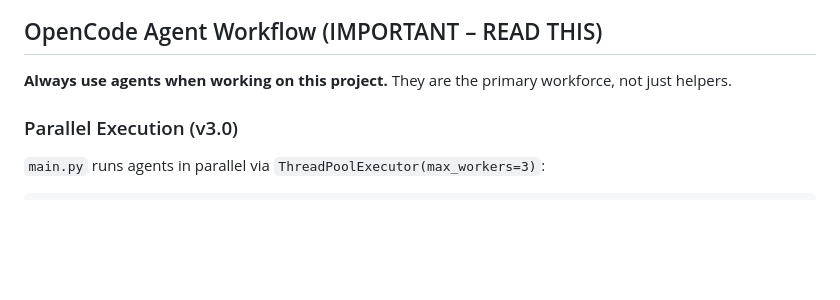
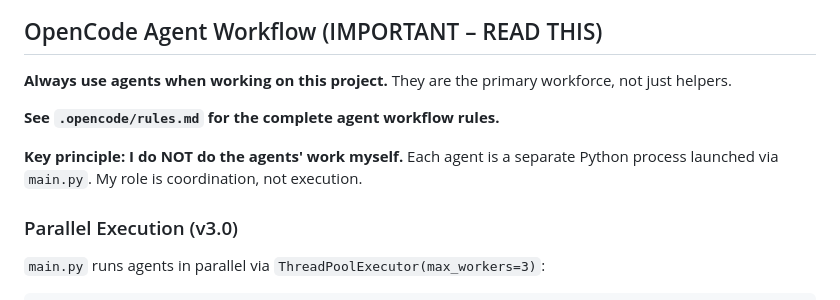
Before and after one commit to kubabb/GalaxyNotesRepo, a Markdown page: AGENTS.md, the part around the change. Drawn GitHub-style; blank space fills up the shorter version.

```diff
--- a/AGENTS.md
+++ b/AGENTS.md
@@ -98,6 +98,10 @@ python src/librarian.py
 
 **Always use agents when working on this project.** They are the primary workforce, not just helpers.
 
+**See `.opencode/rules.md` for the complete agent workflow rules.**
+
+**Key principle: I do NOT do the agents' work myself.** Each agent is a separate Python process launched via `main.py`. My role is coordination, not execution.
+
 ### Parallel Execution (v3.0)
 
 `main.py` runs agents in parallel via `ThreadPoolExecutor(max_workers=3)`:
```
Also changed, not shown: .opencode/rules.md (added, +52 -0 lines).
